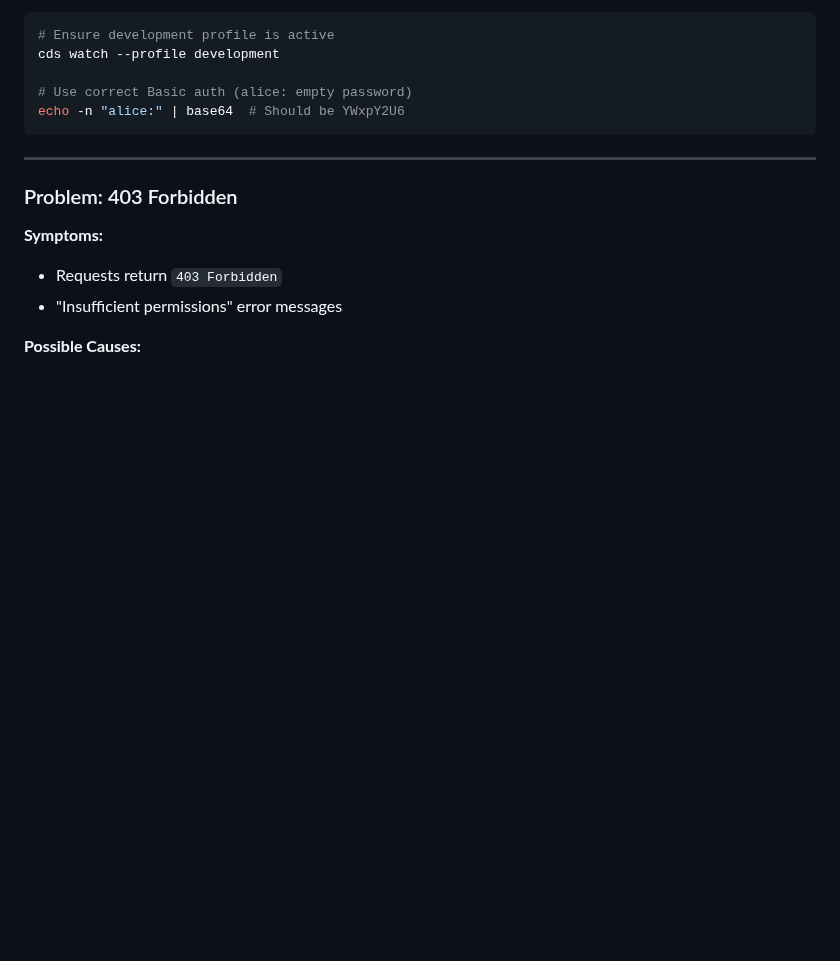
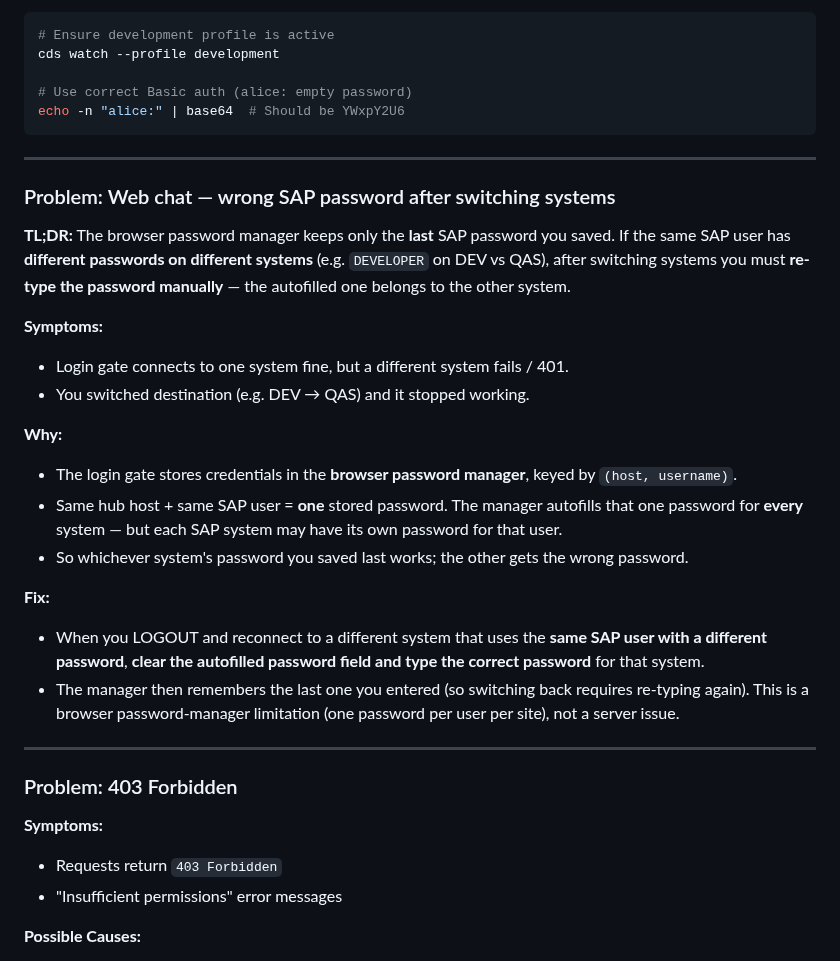
Before and after one commit to fr0ster/cloud-llm-hub, a Markdown page: docs/usage/TROUBLESHOOTING.md, the part around the change. Drawn GitHub-style; blank space fills up the shorter version.

Commit message:
docs(troubleshooting): web chat — re-enter SAP password after switching systems
Document the browser password-manager limitation: one password per (host,user),
so the same SAP user with different passwords per system keeps only the last
saved one; re-type manually after switching destination.

Co-Authored-By: Claude Opus 4.8 (1M context) <noreply@anthropic.com>

````diff
--- a/docs/usage/TROUBLESHOOTING.md
+++ b/docs/usage/TROUBLESHOOTING.md
@@ -97,6 +97,39 @@ cds watch --profile development
 # Use correct Basic auth (alice: empty password)
 echo -n "alice:" | base64  # Should be YWxpY2U6
 ```
+
+---
+
+### Problem: Web chat — wrong SAP password after switching systems
+
+**TL;DR:** The browser password manager keeps only the **last** SAP password you
+saved. If the same SAP user has **different passwords on different systems**
+(e.g. `DEVELOPER` on DEV vs QAS), after switching systems you must **re-type the
+password manually** — the autofilled one belongs to the other system.
+
+**Symptoms:**
+
+- Login gate connects to one system fine, but a different system fails / 401.
+- You switched destination (e.g. DEV → QAS) and it stopped working.
+
+**Why:**
+
+- The login gate stores credentials in the **browser password manager**, keyed by
+  `(host, username)`.
+- Same hub host + same SAP user = **one** stored password. The manager autofills
+  that one password for **every** system — but each SAP system may have its own
+  password for that user.
+- So whichever system's password you saved last works; the other gets the wrong
+  password.
+
+**Fix:**
+
+- When you LOGOUT and reconnect to a different system that uses the **same SAP
+  user with a different password**, **clear the autofilled password field and
+  type the correct password** for that system.
+- The manager then remembers the last one you entered (so switching back requires
+  re-typing again). This is a browser password-manager limitation (one password
+  per user per site), not a server issue.
 
 ---
 
````
